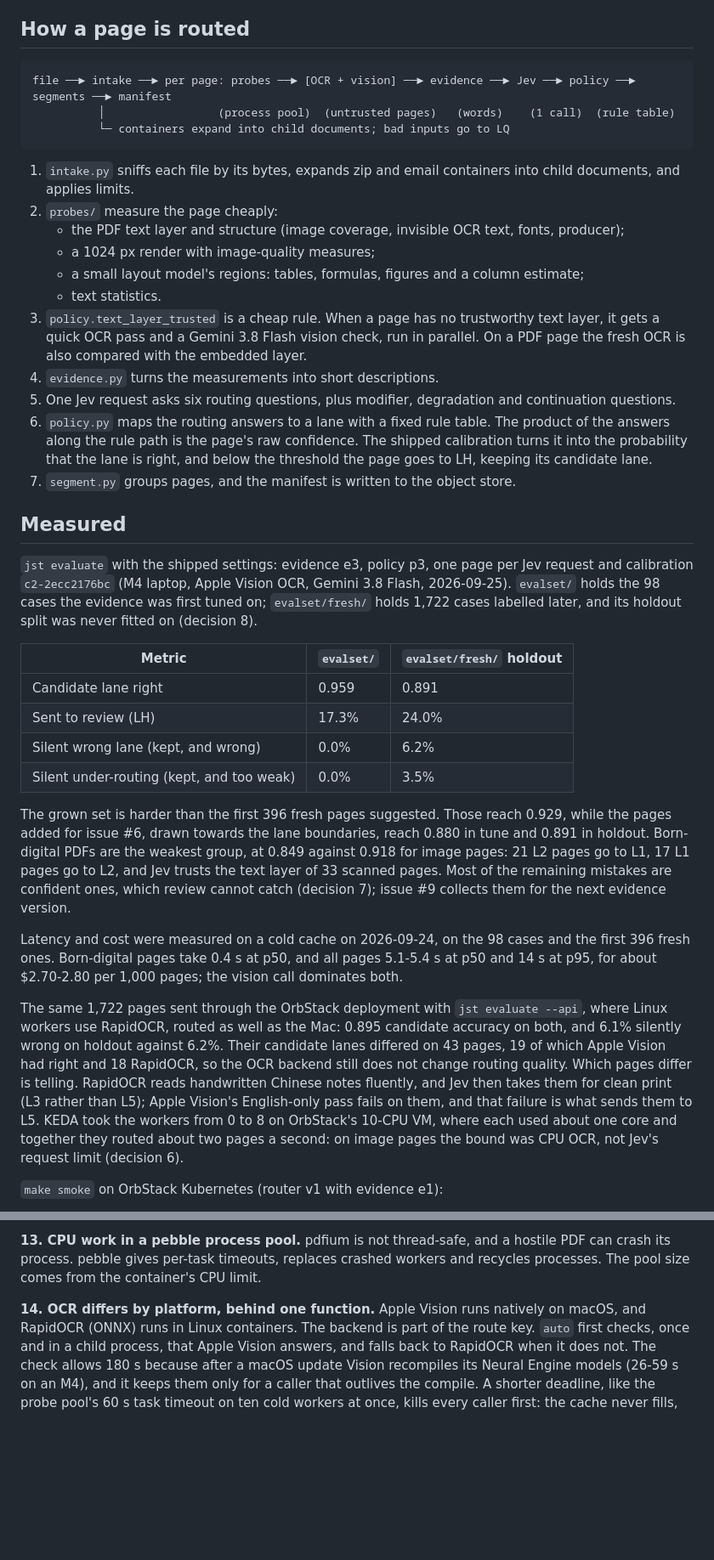
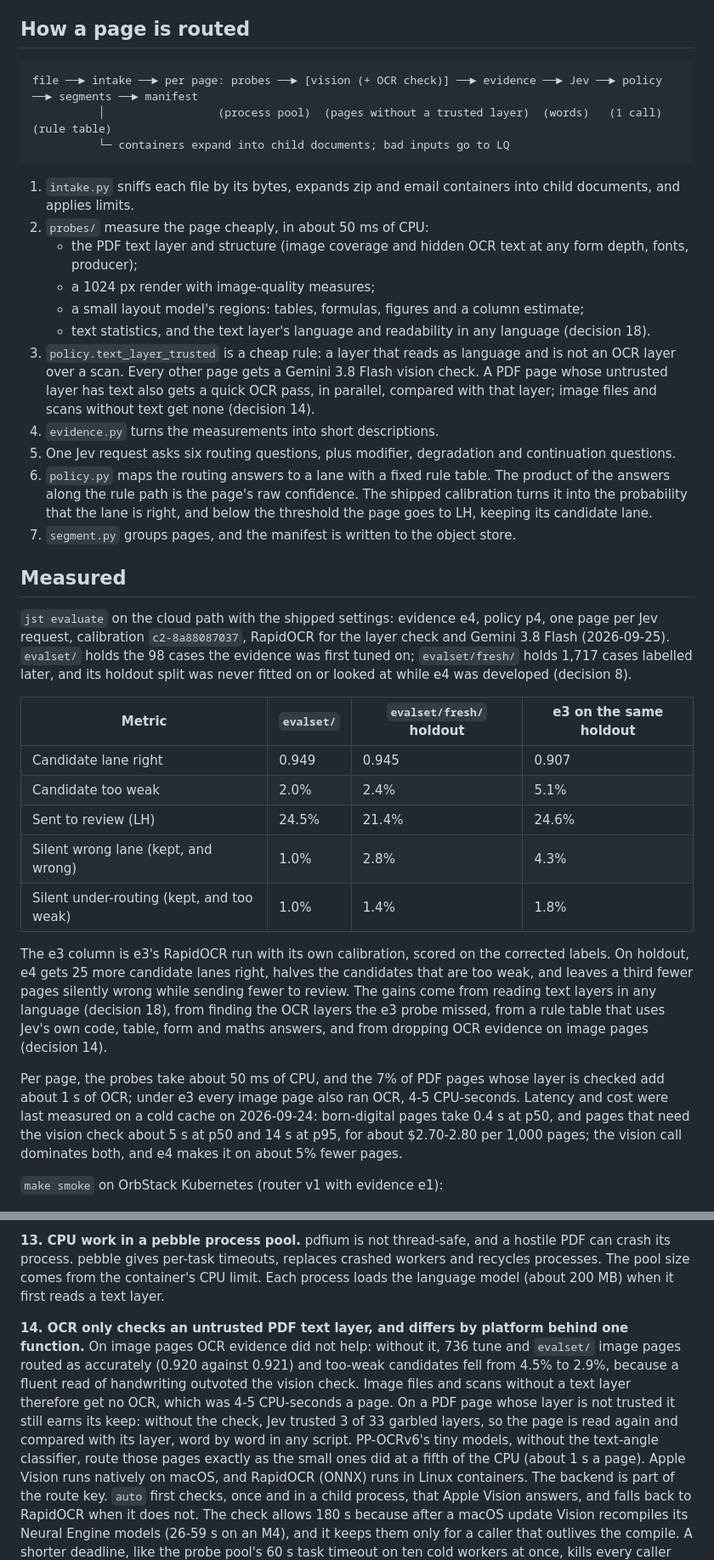
Before and after one commit to ItsSypher/jesteruct, a Markdown page: docs/ARCHITECTURE.md, 2 parts joined by grey strips. Shown at 85% size. Drawn GitHub-style; blank space fills up the shorter version.

````diff
--- a/docs/ARCHITECTURE.md
+++ b/docs/ARCHITECTURE.md
@@ -23,20 +23,20 @@ Runs of pages form segments, so a lane receives page ranges instead of single pa
 ## How a page is routed
 
 ```
-file ──► intake ──► per page: probes ──► [OCR + vision] ──► evidence ──► Jev ──► policy ──► segments ──► manifest
-          │                 (process pool)  (untrusted pages)   (words)    (1 call)  (rule table)
+file ──► intake ──► per page: probes ──► [vision (+ OCR check)] ──► evidence ──► Jev ──► policy ──► segments ──► manifest
+          │                 (process pool)  (pages without a trusted layer)  (words)   (1 call)  (rule table)
           └─ containers expand into child documents; bad inputs go to LQ
 ```
 
 1. `intake.py` sniffs each file by its bytes, expands zip and email containers into child documents, and applies limits.
-2. `probes/` measure the page cheaply:
-   - the PDF text layer and structure (image coverage, invisible OCR text, fonts, producer);
+2. `probes/` measure the page cheaply, in about 50 ms of CPU:
+   - the PDF text layer and structure (image coverage and hidden OCR text at any form depth, fonts, producer);
    - a 1024 px render with image-quality measures;
    - a small layout model's regions: tables, formulas, figures and a column estimate;
-   - text statistics.
-3. `policy.text_layer_trusted` is a cheap rule.
-   When a page has no trustworthy text layer, it gets a quick OCR pass and a Gemini 3.8 Flash vision check, run in parallel.
-   On a PDF page the fresh OCR is also compared with the embedded layer.
+   - text statistics, and the text layer's language and readability in any language (decision 18).
+3. `policy.text_layer_trusted` is a cheap rule: a layer that reads as language and is not an OCR layer over a scan.
+   Every other page gets a Gemini 3.8 Flash vision check.
+   A PDF page whose untrusted layer has text also gets a quick OCR pass, in parallel, compared with that layer; image files and scans without text get none (decision 14).
 4. `evidence.py` turns the measurements into short descriptions.
 5. One Jev request asks six routing questions, plus modifier, degradation and continuation questions.
 6. `policy.py` maps the routing answers to a lane with a fixed rule table.
@@ -46,29 +46,23 @@ file ──► intake ──► per page: probes ──► [OCR + vision] ──
 
 ## Measured
 
-`jst evaluate` with the shipped settings: evidence e3, policy p3, one page per Jev request and calibration `c2-2ecc2176bc` (M4 laptop, Apple Vision OCR, Gemini 3.8 Flash, 2026-09-25).
-`evalset/` holds the 98 cases the evidence was first tuned on; `evalset/fresh/` holds 1,722 cases labelled later, and its holdout split was never fitted on (decision 8).
+`jst evaluate` on the cloud path with the shipped settings: evidence e4, policy p4, one page per Jev request, calibration `c2-8a88087037`, RapidOCR for the layer check and Gemini 3.8 Flash (2026-09-25).
+`evalset/` holds the 98 cases the evidence was first tuned on; `evalset/fresh/` holds 1,717 cases labelled later, and its holdout split was never fitted on or looked at while e4 was developed (decision 8).
 
-| Metric | `evalset/` | `evalset/fresh/` holdout |
-|---|---|---|
-| Candidate lane right | 0.959 | 0.891 |
-| Sent to review (LH) | 17.3% | 24.0% |
-| Silent wrong lane (kept, and wrong) | 0.0% | 6.2% |
-| Silent under-routing (kept, and too weak) | 0.0% | 3.5% |
+| Metric | `evalset/` | `evalset/fresh/` holdout | e3 on the same holdout |
+|---|---|---|---|
+| Candidate lane right | 0.949 | 0.945 | 0.907 |
+| Candidate too weak | 2.0% | 2.4% | 5.1% |
+| Sent to review (LH) | 24.5% | 21.4% | 24.6% |
+| Silent wrong lane (kept, and wrong) | 1.0% | 2.8% | 4.3% |
+| Silent under-routing (kept, and too weak) | 1.0% | 1.4% | 1.8% |
 
-The grown set is harder than the first 396 fresh pages suggested.
-Those reach 0.929, while the pages added for issue #6, drawn towards the lane boundaries, reach 0.880 in tune and 0.891 in holdout.
-Born-digital PDFs are the weakest group, at 0.849 against 0.918 for image pages: 21 L2 pages go to L1, 17 L1 pages go to L2, and Jev trusts the text layer of 33 scanned pages.
-Most of the remaining mistakes are confident ones, which review cannot catch (decision 7); issue #9 collects them for the next evidence version.
+The e3 column is e3's RapidOCR run with its own calibration, scored on the corrected labels.
+On holdout, e4 gets 25 more candidate lanes right, halves the candidates that are too weak, and leaves a third fewer pages silently wrong while sending fewer to review.
+The gains come from reading text layers in any language (decision 18), from finding the OCR layers the e3 probe missed, from a rule table that uses Jev's own code, table, form and maths answers, and from dropping OCR evidence on image pages (decision 14).
 
-Latency and cost were measured on a cold cache on 2026-09-24, on the 98 cases and the first 396 fresh ones.
-Born-digital pages take 0.4 s at p50, and all pages 5.1-5.4 s at p50 and 14 s at p95, for about $2.70-2.80 per 1,000 pages; the vision call dominates both.
-
-The same 1,722 pages sent through the OrbStack deployment with `jst evaluate --api`, where Linux workers use RapidOCR, routed as well as the Mac: 0.895 candidate accuracy on both, and 6.1% silently wrong on holdout against 6.2%.
-Their candidate lanes differed on 43 pages, 19 of which Apple Vision had right and 18 RapidOCR, so the OCR backend still does not change routing quality.
-Which pages differ is telling.
-RapidOCR reads handwritten Chinese notes fluently, and Jev then takes them for clean print (L3 rather than L5); Apple Vision's English-only pass fails on them, and that failure is what sends them to L5.
-KEDA took the workers from 0 to 8 on OrbStack's 10-CPU VM, where each used about one core and together they routed about two pages a second: on image pages the bound was CPU OCR, not Jev's request limit (decision 6).
+Per page, the probes take about 50 ms of CPU, and the 7% of PDF pages whose layer is checked add about 1 s of OCR; under e3 every image page also ran OCR, 4-5 CPU-seconds.
+Latency and cost were last measured on a cold cache on 2026-09-24: born-digital pages take 0.4 s at p50, and pages that need the vision check about 5 s at p50 and 14 s at p95, for about $2.70-2.80 per 1,000 pages; the vision call dominates both, and e4 makes it on about 5% fewer pages.
 
 `make smoke` on OrbStack Kubernetes (router v1 with evidence e1):
 - 43 real documents went through the API.
@@ -218,8 +229,13 @@ All work flows through the queue, so API pods stay light and KEDA sees every pag
 pdfium is not thread-safe, and a hostile PDF can crash its process.
 pebble gives per-task timeouts, replaces crashed workers and recycles processes.
 The pool size comes from the container's CPU limit.
+Each process loads the language model (about 200 MB) when it first reads a text layer.
 
-**14. OCR differs by platform, behind one function.**
+**14. OCR only checks an untrusted PDF text layer, and differs by platform behind one function.**
+On image pages OCR evidence did not help: without it, 736 tune and `evalset/` image pages routed as accurately (0.920 against 0.921) and too-weak candidates fell from 4.5% to 2.9%, because a fluent read of handwriting outvoted the vision check.
+Image files and scans without a text layer therefore get no OCR, which was 4-5 CPU-seconds a page.
+On a PDF page whose layer is not trusted it still earns its keep: without the check, Jev trusted 3 of 33 garbled layers, so the page is read again and compared with its layer, word by word in any script.
+PP-OCRv6's tiny models, without the text-angle classifier, route those pages exactly as the small ones did at a fifth of the CPU (about 1 s a page).
 Apple Vision runs natively on macOS, and RapidOCR (ONNX) runs in Linux containers.
 The backend is part of the route key.
 `auto` first checks, once and in a child process, that Apple Vision answers, and falls back to RapidOCR when it does not.
````
Also changed, not shown: other parts of docs/ARCHITECTURE.md (+52 -16 lines), README.md (+3 -2 lines).
